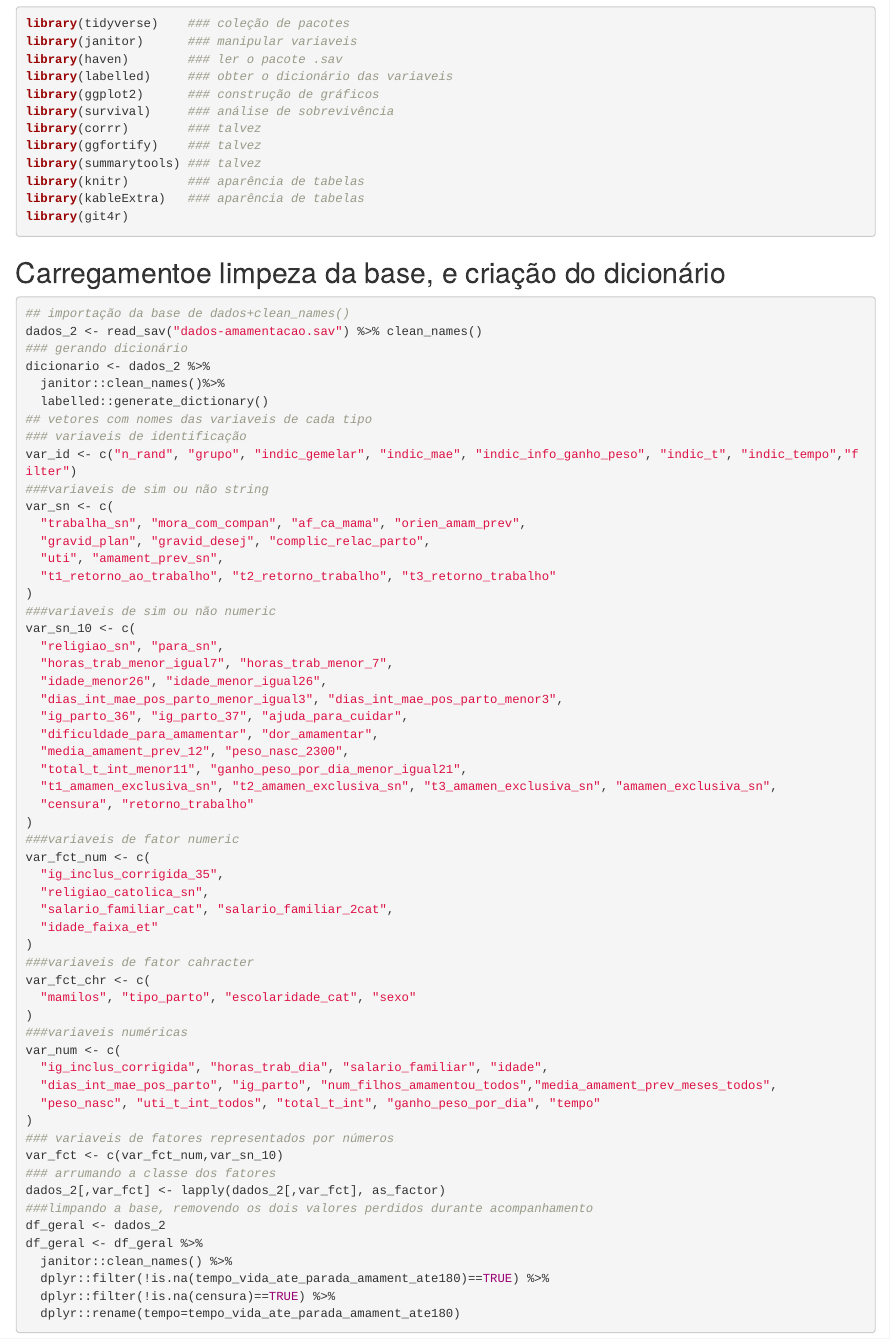
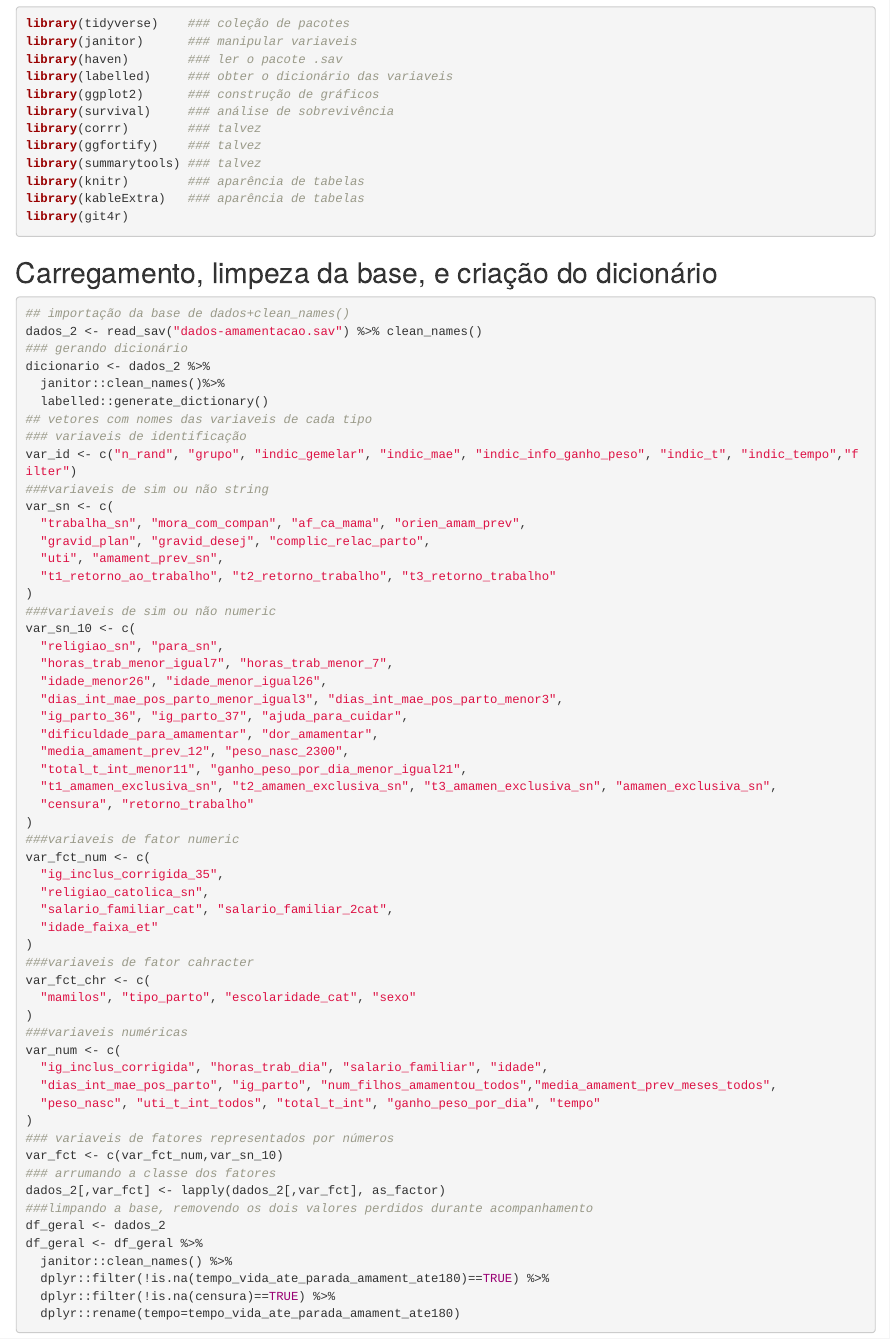
Before and after one commit to joaogtrm/ic_amament, an R Markdown document (ic_1_script.Rmd): the page in a window 1100 px wide, from 200 px down. Rendered offline with R 4.5, knitr and Pandoc, with nearby package versions; column names are cleaned by a stand-in for the janitor package.

Commit message:
Update ic_1_script.Rmd
quase nada

````diff
--- a/ic_1_script.Rmd
+++ b/ic_1_script.Rmd
@@ -27,7 +27,7 @@ library(kableExtra)   ### aparência de tabelas
 library(git4r)
 ```
 
-## Carregamentoe limpeza da base, e criação do dicionário
+## Carregamento, limpeza da base, e criação do dicionário
 
 ```{r}
 ## importação da base de dados+clean_names()
````
